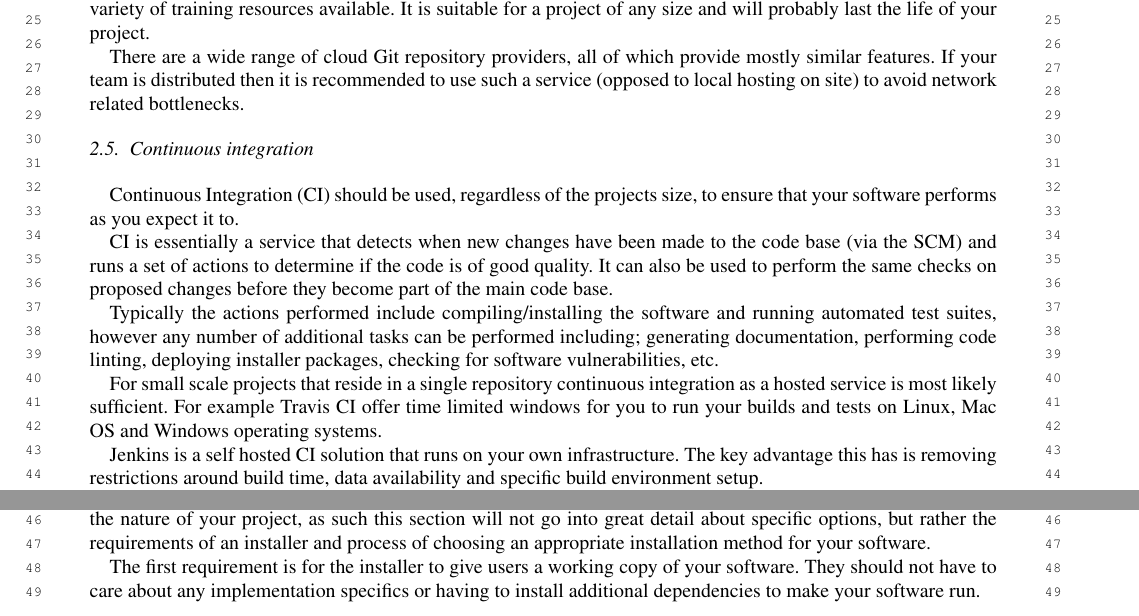
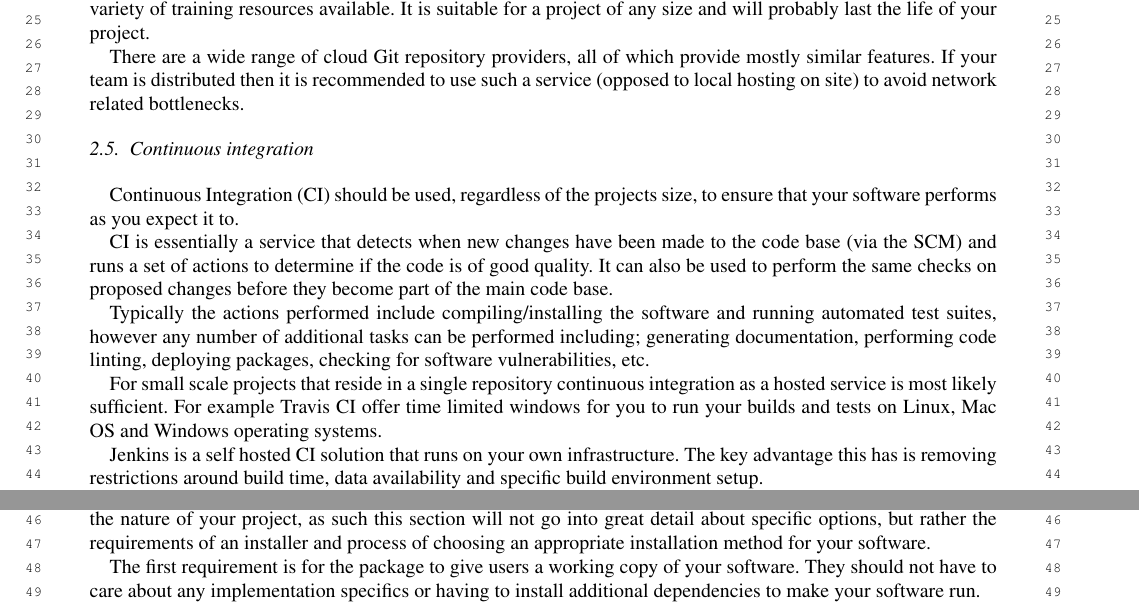
Before and after one commit to DanNixon/sine2020_software_guidelines_paper, a LaTeX document (Towards_Development_Of_Sustainable_Data_Treatment_Software.tex): two parts of pages 4 and 7 of 9, joined at a grey line, cut so that both start at the same text. Compiled offline with pdfLaTeX; a missing font is replaced by an installed copy or a similar font.

Commit message:
Say "package" instead of "installer"

```diff
--- a/Towards_Development_Of_Sustainable_Data_Treatment_Software.tex
+++ b/Towards_Development_Of_Sustainable_Data_Treatment_Software.tex
@@ -216,7 +216,7 @@ Continuous Integration (CI) should be used, regardless of the projects size, to
 CI is essentially a service that detects when new changes have been made to the code base (via the SCM) and runs a set of actions to determine if the code is of good quality.
 It can also be used to perform the same checks on proposed changes before they become part of the main code base.
 
-Typically the actions performed include compiling/installing the software and running automated test suites, however any number of additional tasks can be performed including; generating documentation, performing code linting, deploying installer packages, checking for software vulnerabilities, etc.
+Typically the actions performed include compiling/installing the software and running automated test suites, however any number of additional tasks can be performed including; generating documentation, performing code linting, deploying packages, checking for software vulnerabilities, etc.
 
 For small scale projects that reside in a single repository continuous integration as a hosted service is most likely sufficient.
 For example Travis CI offer time limited windows for you to run your builds and tests on Linux, Mac OS and Windows operating systems.
@@ -370,7 +370,7 @@ This is not an essential step, but is good practice to allow verification of his
 To ensure user satisfaction easy software setup is essential.
 Exactly what this involves varies depending on the nature of your project, as such this section will not go into great detail about specific options, but rather the requirements of an installer and process of choosing an appropriate installation method for your software.
 
-The first requirement is for the installer to give users a working copy of your software.
+The first requirement is for the package to give users a working copy of your software.
 They should not have to care about any implementation specifics or having to install additional dependencies to make your software run.
 
 Once installed, the software should not conflict with any other software a user may have installed on their machine.
```
